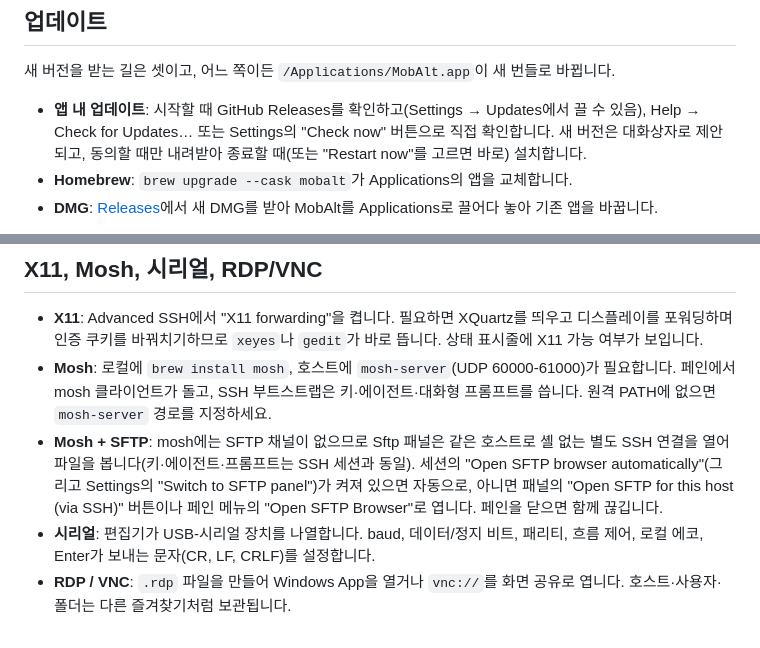
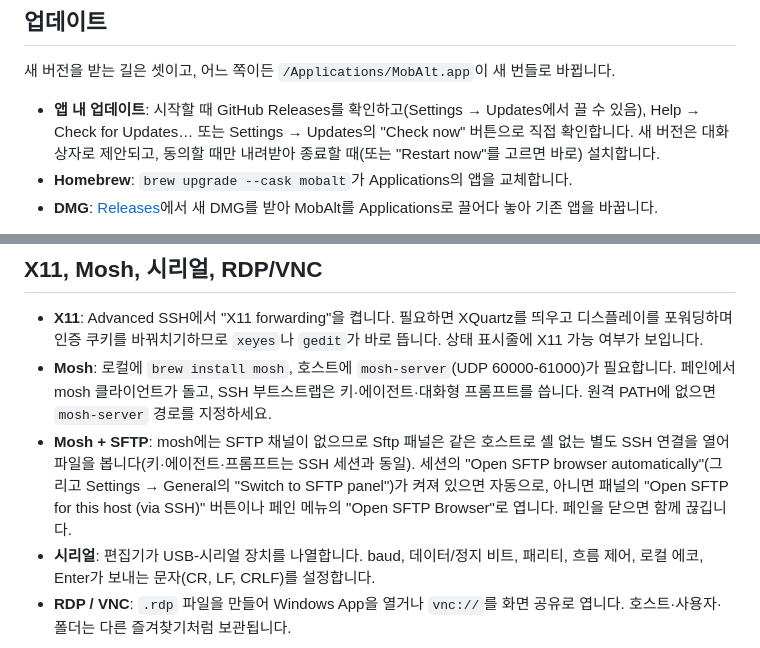
Before and after one commit to Hyeongcheol-An/MobAlt, a Markdown page: docs/USER_GUIDE.ko.md, 2 parts joined by grey strips. GitHub-like rendering.

```diff
--- a/docs/USER_GUIDE.ko.md
+++ b/docs/USER_GUIDE.ko.md
@@ -30,7 +30,7 @@ MobAlt는 macOS용 MobaXterm 스타일 작업대입니다. 왼쪽에 세션 트
 새 버전을 받는 길은 셋이고, 어느 쪽이든 `/Applications/MobAlt.app`이 새 번들로 바뀝니다.
 
 - **앱 내 업데이트**: 시작할 때 GitHub Releases를 확인하고(Settings → Updates에서 끌 수 있음), Help → Check
-  for Updates… 또는 Settings의 "Check now" 버튼으로 직접 확인합니다. 새 버전은 대화상자로 제안되고, 동의할
+  for Updates… 또는 Settings → Updates의 "Check now" 버튼으로 직접 확인합니다. 새 버전은 대화상자로 제안되고, 동의할
   때만 내려받아 종료할 때(또는 "Restart now"를 고르면 바로) 설치합니다.
 - **Homebrew**: `brew upgrade --cask mobalt`가 Applications의 앱을 교체합니다.
 - **DMG**: [Releases](https://github.com/Hyeongcheol-An/MobAlt/releases)에서 새 DMG를 받아 MobAlt를
@@ -154,7 +154,7 @@ to SFTP panel when SSH connects").
   `mosh-server` 경로를 지정하세요.
 - **Mosh + SFTP**: mosh에는 SFTP 채널이 없으므로 Sftp 패널은 같은 호스트로 셸 없는 별도 SSH 연결을 열어
   파일을 봅니다(키·에이전트·프롬프트는 SSH 세션과 동일). 세션의 "Open SFTP browser automatically"(그리고
-  Settings의 "Switch to SFTP panel")가 켜져 있으면 자동으로, 아니면 패널의 "Open SFTP for this host (via SSH)"
+  Settings → General의 "Switch to SFTP panel")가 켜져 있으면 자동으로, 아니면 패널의 "Open SFTP for this host (via SSH)"
   버튼이나 페인 메뉴의 "Open SFTP Browser"로 엽니다. 페인을 닫으면 함께 끊깁니다.
 - **시리얼**: 편집기가 USB-시리얼 장치를 나열합니다. baud, 데이터/정지 비트, 패리티, 흐름 제어, 로컬
   에코, Enter가 보내는 문자(CR, LF, CRLF)를 설정합니다.
```
Also changed, not shown: other parts of docs/USER_GUIDE.ko.md (+9 -8 lines), docs/USER_GUIDE.md (+13 -10 lines), docs/images/settings.png, 4 other files.
